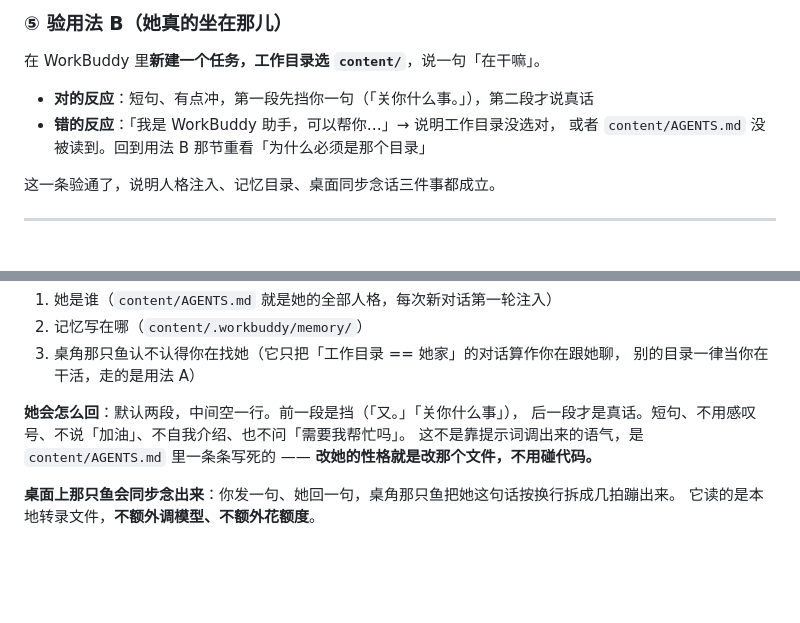
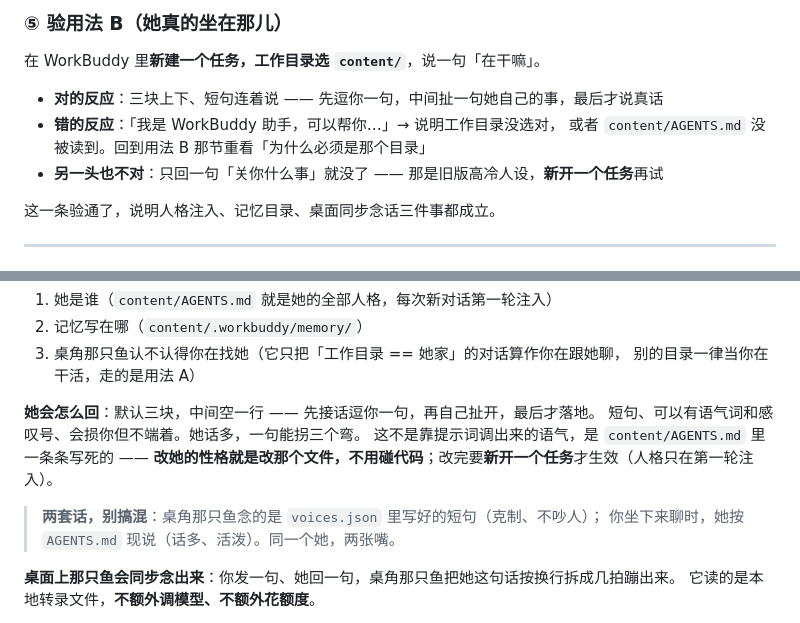
Before and after one commit to Leon718/dafeiyu, a Markdown page: README.md, 2 parts joined by grey strips. GitHub-like rendering; blank space fills up the shorter version.

```diff
--- a/README.md
+++ b/README.md
@@ -199,9 +199,10 @@ curl --noproxy '*' -s "http://127.0.0.1:$PORT/last"
 
 在 WorkBuddy 里**新建一个任务，工作目录选 `content/`**，说一句「在干嘛」。
 
-- **对的反应**：短句、有点冲，第一段先挡你一句（「关你什么事。」），第二段才说真话
+- **对的反应**：三块上下、短句连着说 —— 先逗你一句，中间扯一句她自己的事，最后才说真话
 - **错的反应**：「我是 WorkBuddy 助手，可以帮你…」→ 说明工作目录没选对，
   或者 `content/AGENTS.md` 没被读到。回到用法 B 那节重看「为什么必须是那个目录」
+- **另一头也不对**：只回一句「关你什么事」就没了 —— 那是旧版高冷人设，**新开一个任务**再试
 
 这一条验通了，说明人格注入、记忆目录、桌面同步念话三件事都成立。
 
@@ -292,10 +293,13 @@ pwd; ls content/AGENTS.md     # 第一行后面加 /content 就是你要选的
 3. 桌角那只鱼认不认得你在找她（它只把「工作目录 == 她家」的对话算作你在跟她聊，
    别的目录一律当你在干活，走的是用法 A）
 
-**她会怎么回**：默认两段，中间空一行。前一段是挡（「又。」「关你什么事」），
-后一段才是真话。短句、不用感叹号、不说「加油」、不自我介绍、也不问「需要我帮忙吗」。
+**她会怎么回**：默认三块，中间空一行 —— 先接话逗你一句，再自己扯开，最后才落地。
+短句、可以有语气词和感叹号、会损你但不端着。她话多，一句能拐三个弯。
 这不是靠提示词调出来的语气，是 `content/AGENTS.md` 里一条条写死的 ——
-**改她的性格就是改那个文件，不用碰代码。**
+**改她的性格就是改那个文件，不用碰代码**；改完要**新开一个任务**才生效（人格只在第一轮注入）。
+
+> **两套话，别搞混**：桌角那只鱼念的是 `voices.json` 里写好的短句（克制、不吵人）；
+> 你坐下来聊时，她按 `AGENTS.md` 现说（话多、活泼）。同一个她，两张嘴。
 
 **桌面上那只鱼会同步念出来**：你发一句、她回一句，桌角那只鱼把她这句话按换行拆成几拍蹦出来。
 它读的是本地转录文件，**不额外调模型、不额外花额度**。
```
Also changed, not shown: content/AGENTS.md (+127 -80 lines).
